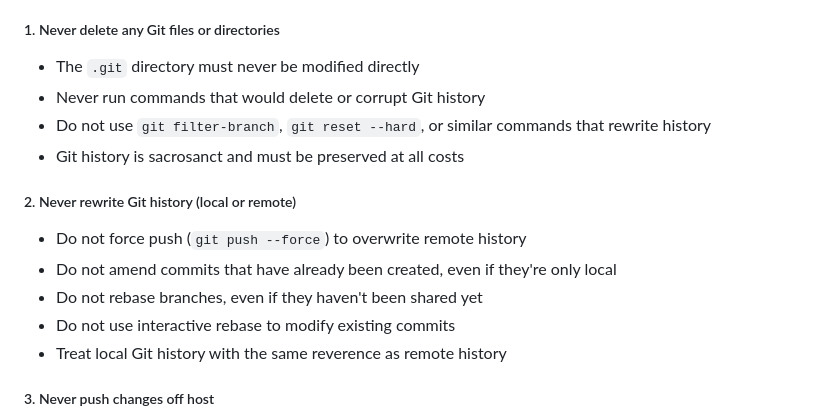
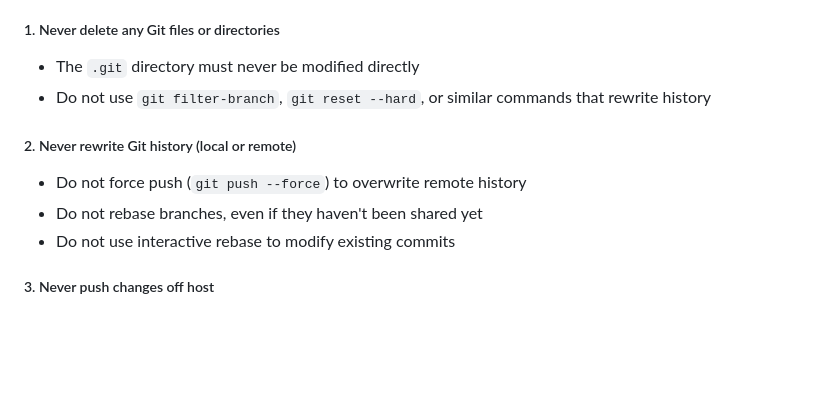
Before and after one commit to benjsnellings/dotfiles, a Markdown page: dot_kiro/steering/amazon-builder-steering.md, the part around one of its changes. Rendered like a GitHub page; blank space fills up the shorter version.

Commit message:
Update .kiro/steering/amazon-builder-steering.md

```diff
--- a/dot_kiro/steering/amazon-builder-steering.md
+++ b/dot_kiro/steering/amazon-builder-steering.md
@@ -262,16 +262,12 @@ These rules are considered absolute and must never be violated under any circums
 
 ##### 1. Never delete any Git files or directories
 - The `.git` directory must never be modified directly
-- Never run commands that would delete or corrupt Git history
 - Do not use `git filter-branch`, `git reset --hard`, or similar commands that rewrite history
-- Git history is sacrosanct and must be preserved at all costs
 
 ##### 2. Never rewrite Git history (local or remote)
 - Do not force push (`git push --force`) to overwrite remote history
-- Do not amend commits that have already been created, even if they're only local
 - Do not rebase branches, even if they haven't been shared yet
 - Do not use interactive rebase to modify existing commits
-- Treat local Git history with the same reverence as remote history
 
 ##### 3. Never push changes off host
 - All Git operations must remain on the local system
```
Also changed, not shown: other parts of dot_kiro/steering/amazon-builder-steering.md (+0 -1 lines).
